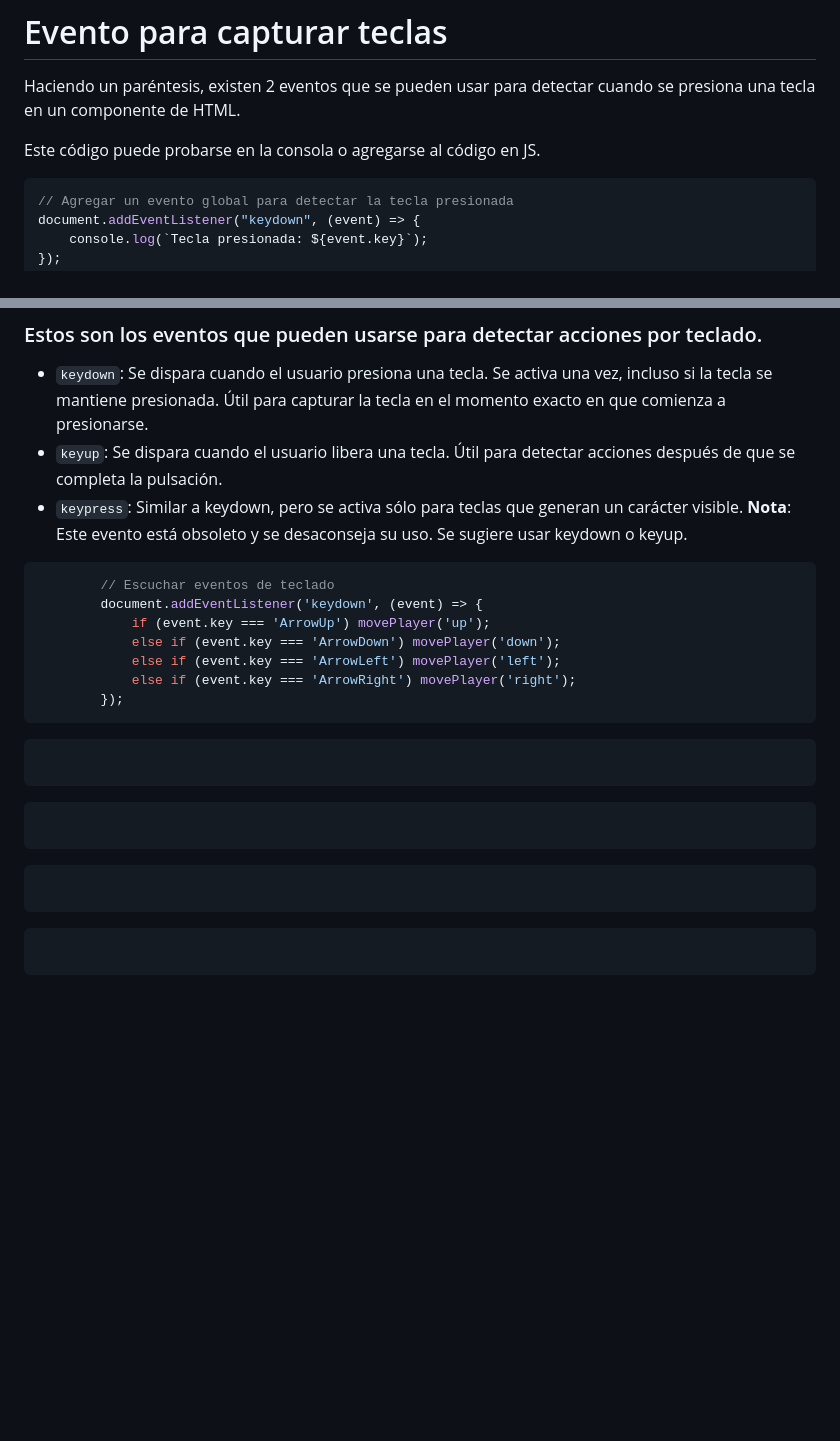
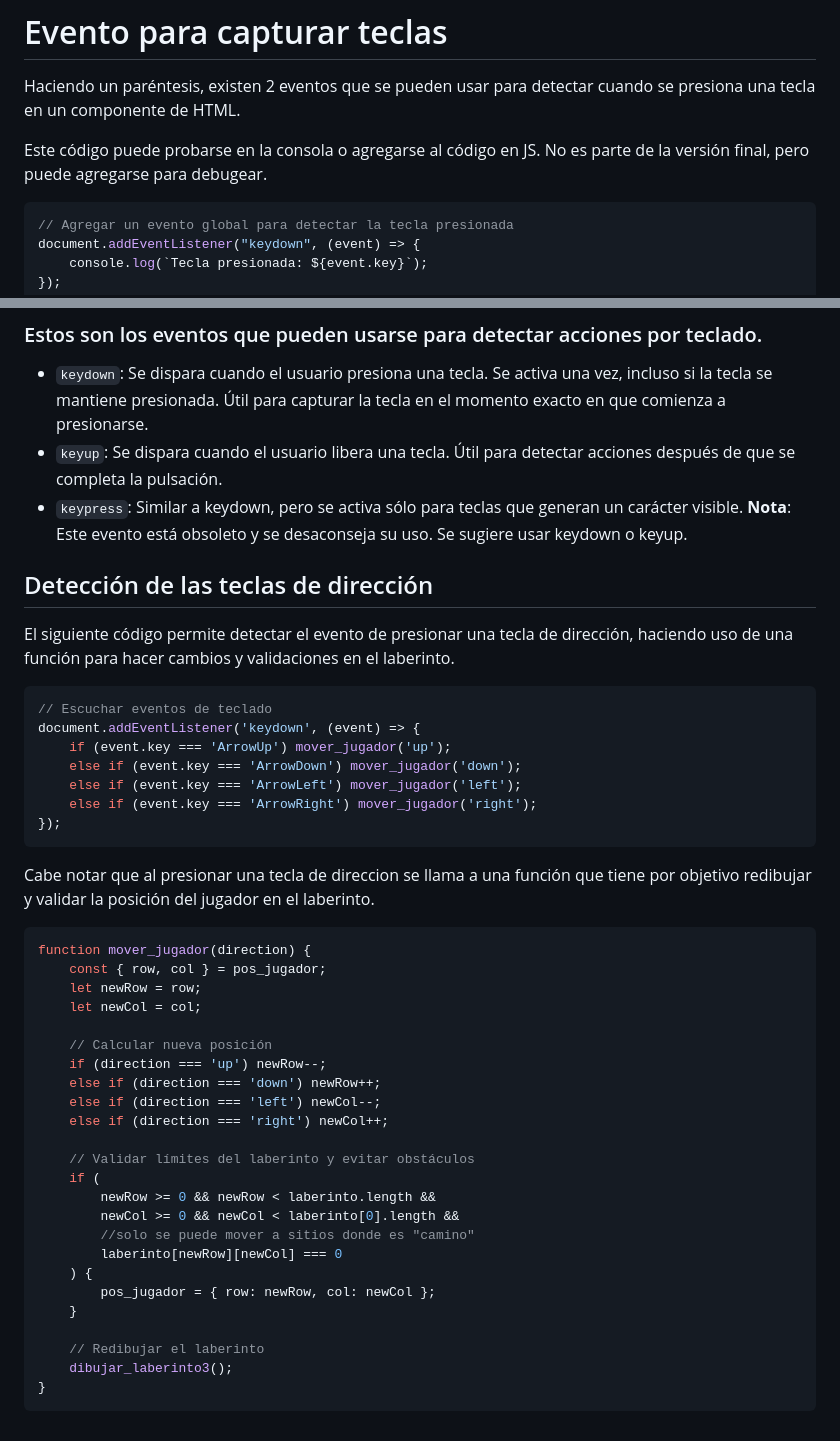
Before and after one commit to mergutm/web01, a Markdown page: animacion/README.md, 2 parts joined by grey strips. Rendered like a GitHub page; blank space fills up the shorter version.

Commit message:
actualización

````diff
--- a/animacion/README.md
+++ b/animacion/README.md
@@ -279,7 +279,7 @@ Notar el rectángulo amarillo que indica la posición del jugador.
 
 Haciendo un paréntesis, existen 2 eventos que se pueden usar para detectar cuando se presiona una tecla en un componente de HTML.
 
-Este código puede probarse en la consola o agregarse al código en JS.
+Este código puede probarse en la consola o agregarse al código en JS. No es parte de la versión final, pero puede agregarse para debugear.
 
 ```javascript
 // Agregar un evento global para detectar la tecla presionada
@@ -308,44 +308,48 @@ Se activa una vez, incluso si la tecla se mantiene presionada.
 * `keypress`: Similar a keydown, pero se activa sólo para teclas que generan un carácter visible. **Nota**: Este evento está obsoleto y se desaconseja su uso. Se sugiere usar keydown o keyup.
 
 
+
+
+## Detección de las teclas de dirección
+
+El siguiente código permite detectar el evento de presionar una tecla de dirección, haciendo uso de una función para hacer cambios y validaciones en el laberinto.
+
 ```javascript
-        // Escuchar eventos de teclado
-        document.addEventListener('keydown', (event) => {
-            if (event.key === 'ArrowUp') movePlayer('up');
-            else if (event.key === 'ArrowDown') movePlayer('down');
-            else if (event.key === 'ArrowLeft') movePlayer('left');
-            else if (event.key === 'ArrowRight') movePlayer('right');
-        });
+// Escuchar eventos de teclado
+document.addEventListener('keydown', (event) => {
+    if (event.key === 'ArrowUp') mover_jugador('up');
+    else if (event.key === 'ArrowDown') mover_jugador('down');
+    else if (event.key === 'ArrowLeft') mover_jugador('left');
+    else if (event.key === 'ArrowRight') mover_jugador('right');
+});
 ```
 
-
-
+Cabe notar que al presionar una tecla de direccion se llama a una función que tiene por objetivo redibujar y validar la posición del jugador en el laberinto.
 
 
 ```javascript
+function mover_jugador(direction) {
+    const { row, col } = pos_jugador;
+    let newRow = row;
+    let newCol = col;
 
+    // Calcular nueva posición
+    if (direction === 'up') newRow--;
+    else if (direction === 'down') newRow++;
+    else if (direction === 'left') newCol--;
+    else if (direction === 'right') newCol++;
+
+    // Validar límites del laberinto y evitar obstáculos
+    if (
+        newRow >= 0 && newRow < laberinto.length &&
+        newCol >= 0 && newCol < laberinto[0].length &&
+        //solo se puede mover a sitios donde es "camino"
+        laberinto[newRow][newCol] === 0
+    ) {
+        pos_jugador = { row: newRow, col: newCol };
+    }
+
+    // Redibujar el laberinto
+    dibujar_laberinto3();
+}
 ```
-
-
-
-
-
-```javascript
-
-```
-
-
-
-
-
-```javascript
-
-```
-
-
-
-
-
-```javascript
-
-```
````
